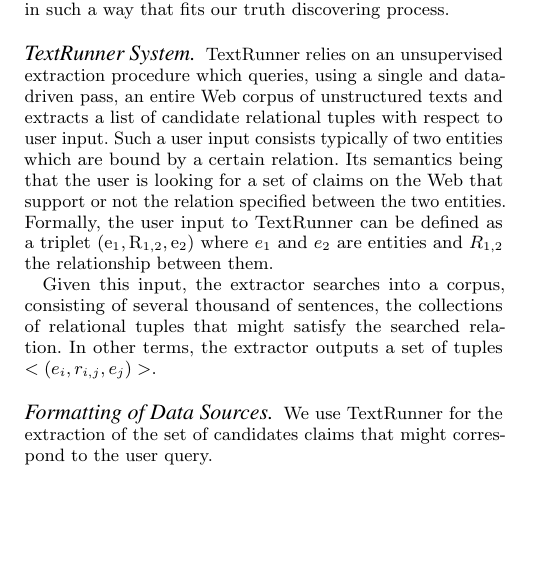
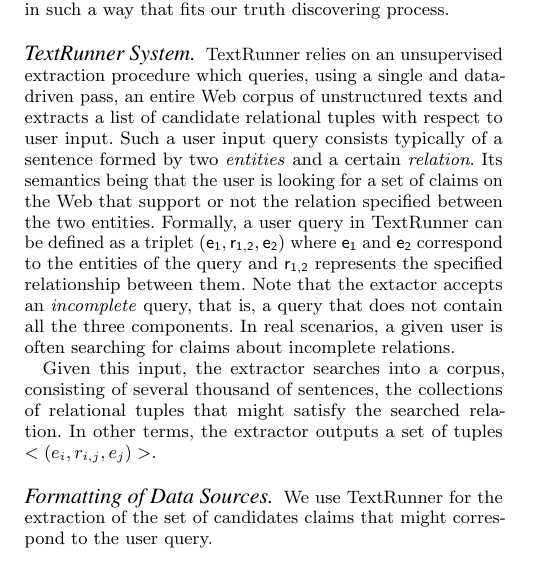
Before and after one commit to baalamine/qf-discoverings, a LaTeX paper (draft_demo/main.tex, which reads draft_demo/open_extraction.tex): part of one column of page 1 of 2, cut so that both start at the same text, the shorter picture padded with empty space. Compiled offline with pdfLaTeX.

Commit message:
writing section 2

```diff
--- a/draft_demo/main.tex
+++ b/draft_demo/main.tex
@@ -23,8 +23,8 @@
 \newcommand{\lamine}[1]{\textbf{[Lamine: {\textcolor{red}{#1}}]}}
 \newcommand{\laure}[1]{\textbf{[Laure: \textcolor{green}{#1}]}}
 \newcommand{\tbd}[1]{\textbf{[TODO: \textcolor{blue}{#1}]}}
-\newcommand{\e}[1]{\ensuremath{\mathrm{e_{#1}}}}
-\newcommand{\rel}[1]{\ensuremath{\mathrm{R_{#1}}}}
+\newcommand{\e}[1]{\ensuremath{\mathsf{e_{#1}}}}
+\newcommand{\rel}[1]{\ensuremath{\mathsf{r_{#1}}}}
 
 
 
--- a/draft_demo/open_extraction.tex
+++ b/draft_demo/open_extraction.tex
@@ -25,10 +25,13 @@
 \paragraph*{TextRunner System}
 TextRunner relies on an unsupervised extraction procedure which queries, using a single and data-driven
 pass, an entire Web corpus of unstructured texts and extracts a list of candidate relational tuples with
-respect to user input. Such a user input consists typically of two entities which are bound by a certain
-relation. Its semantics being that the user is looking for a set of claims on the Web that support or not
-the relation specified between the two entities. Formally, the user input to TextRunner can be defined as a
-triplet $(\e{1}, \rel{1,2}, \e{2})$ where $e_1$ and $e_2$ are entities and $R_{1,2}$ the relationship between them.
+respect to user input. Such a user input query consists typically of a sentence formed by
+two \emph{entities} and a certain \emph{relation}. Its semantics being that the user is looking for a set
+of claims on the Web that support or not the relation specified between the two entities. Formally, a user
+query in TextRunner can be defined as a triplet $(\e{1}, \rel{1,2}, \e{2})$ where $\e{1}$ and $\e{2}$ correspond
+to the entities of the query and $\rel{1,2}$ represents the specified relationship between them. Note that the
+extactor accepts an \emph{incomplete} query, that is, a query that does not contain all the three components. In
+real scenarios, a given user is often searching for claims about incomplete relations.
 
 Given this input, the extractor searches into a corpus, consisting
 of several thousand of sentences, the collections of relational tuples that might satisfy the searched relation.
```
Also changed, not shown: draft_demo/main.pdf.
